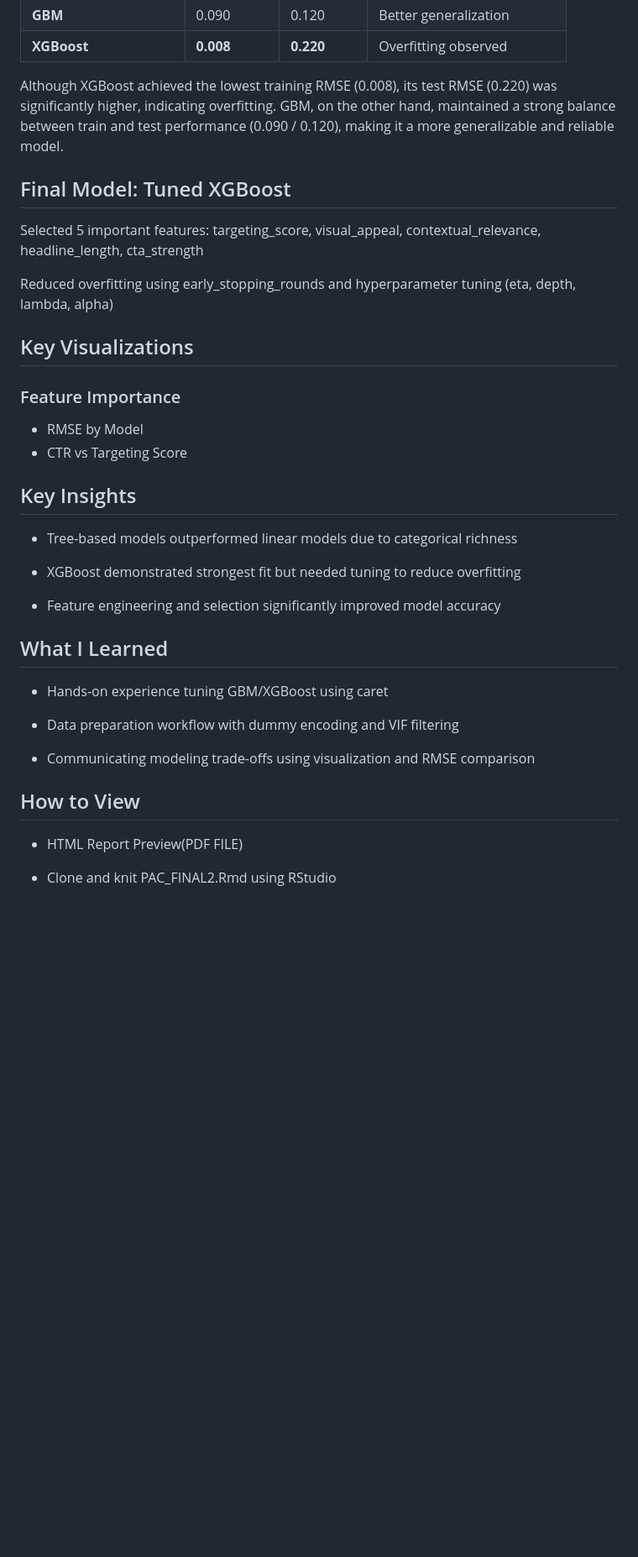
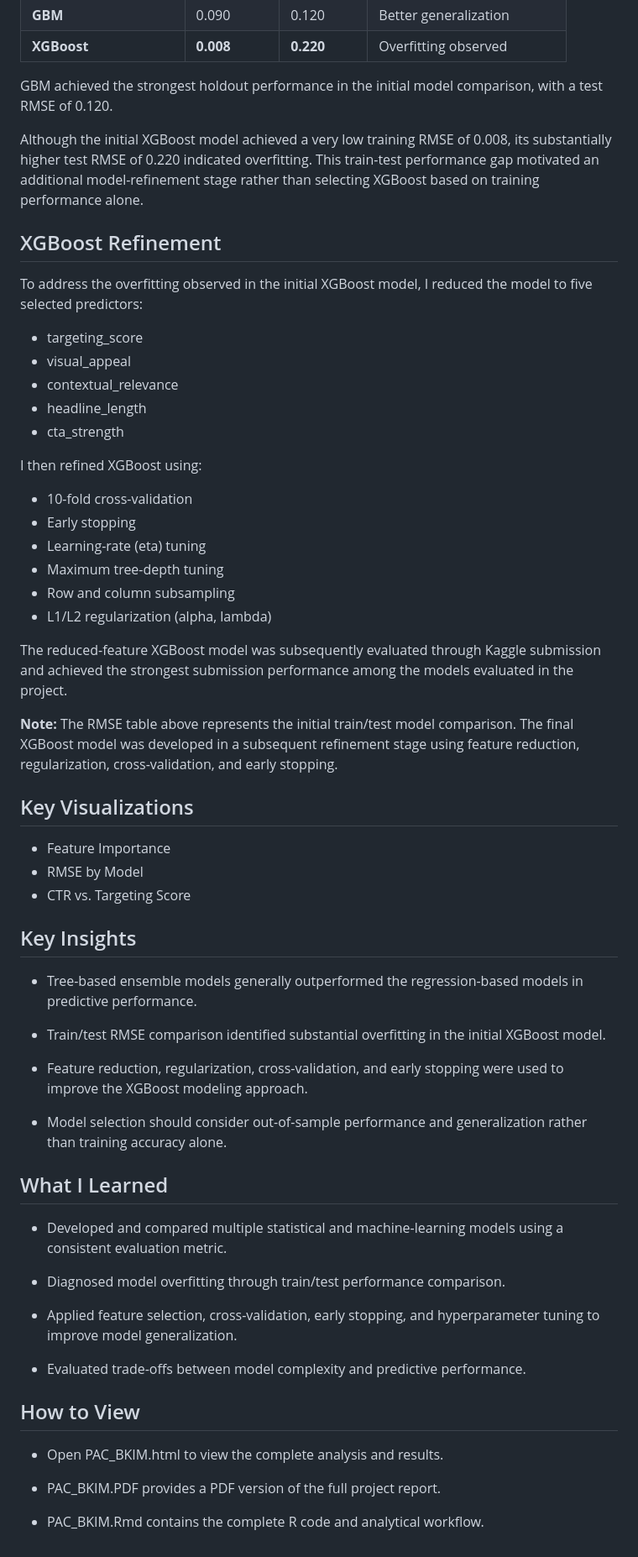
Before and after one commit to boa74/Click-Through-Rate-Prediction-Analysis, a Markdown page: README.md, the part around one of its changes. Shown at 84% size. Rendered like a GitHub page; blank space fills up the shorter version.

Commit message:
Revise README for clarity and detail enhancement
Updated project description and improved clarity on modeling approaches, feature selection, and insights. Enhanced details on model performance and final model refinement.

```diff
--- a/README.md
+++ b/README.md
@@ -43,40 +46,62 @@ Welcome to the CTR prediction project repository. This project focuses on predic
 | **GBM**               | 0.090      | 0.120     | Better generalization      |
 | **XGBoost**           | **0.008**  | **0.220** | Overfitting observed       |
 
-Although XGBoost achieved the lowest training RMSE (0.008), its test RMSE (0.220) was significantly higher, indicating overfitting. GBM, on the other hand, maintained a strong balance between train and test performance (0.090 / 0.120), making it a more generalizable and reliable model.
+GBM achieved the strongest holdout performance in the initial model comparison, with a test RMSE of 0.120.
 
-## Final Model: Tuned XGBoost
+Although the initial XGBoost model achieved a very low training RMSE of 0.008, its substantially higher test RMSE of 0.220 indicated overfitting. This train-test performance gap motivated an additional model-refinement stage rather than selecting XGBoost based on training performance alone.
 
-Selected 5 important features: targeting_score, visual_appeal, contextual_relevance, headline_length, cta_strength
+## XGBoost Refinement
 
-Reduced overfitting using early_stopping_rounds and hyperparameter tuning (eta, depth, lambda, alpha)
+To address the overfitting observed in the initial XGBoost model, I reduced the model to five selected predictors:
+
+- targeting_score
+- visual_appeal
+- contextual_relevance
+- headline_length
+- cta_strength
+
+I then refined XGBoost using:
+
+- 10-fold cross-validation
+- Early stopping
+- Learning-rate (eta) tuning
+- Maximum tree-depth tuning
+- Row and column subsampling
+- L1/L2 regularization (alpha, lambda)
+
+The reduced-feature XGBoost model was subsequently evaluated through Kaggle submission and achieved the strongest submission performance among the models evaluated in the project.
+
+**Note:** The RMSE table above represents the initial train/test model comparison. The final XGBoost model was developed in a subsequent refinement stage using feature reduction, regularization, cross-validation, and early stopping.
 
 ## Key Visualizations
-
-### Feature Importance
+- Feature Importance
 - RMSE by Model
-- CTR vs Targeting Score
-
-
+- CTR vs. Targeting Score
 
 ## Key Insights
 
-- Tree-based models outperformed linear models due to categorical richness
+- Tree-based ensemble models generally outperformed the regression-based models in predictive performance.
 
-- XGBoost demonstrated strongest fit but needed tuning to reduce overfitting
+- Train/test RMSE comparison identified substantial overfitting in the initial XGBoost model.
 
-- Feature engineering and selection significantly improved model accuracy
+- Feature reduction, regularization, cross-validation, and early stopping were used to improve the XGBoost modeling approach.
+
+- Model selection should consider out-of-sample performance and generalization rather than training accuracy alone.
 
 ## What I Learned
 
-- Hands-on experience tuning GBM/XGBoost using caret
+- Developed and compared multiple statistical and machine-learning models using a consistent evaluation metric.
 
-- Data preparation workflow with dummy encoding and VIF filtering
+- Diagnosed model overfitting through train/test performance comparison.
 
-- Communicating modeling trade-offs using visualization and RMSE comparison
+- Applied feature selection, cross-validation, early stopping, and hyperparameter tuning to improve model generalization.
+
+- Evaluated trade-offs between model complexity and predictive performance.
 
 ## How to View
 
-- HTML Report Preview(PDF FILE)
+- Open PAC_BKIM.html to view the complete analysis and results.
 
-- Clone and knit PAC_FINAL2.Rmd using RStudio
+- PAC_BKIM.PDF provides a PDF version of the full project report.
+
+- PAC_BKIM.Rmd contains the complete R code and analytical workflow.
```
Also changed, not shown: other parts of README.md (+7 -4 lines).
